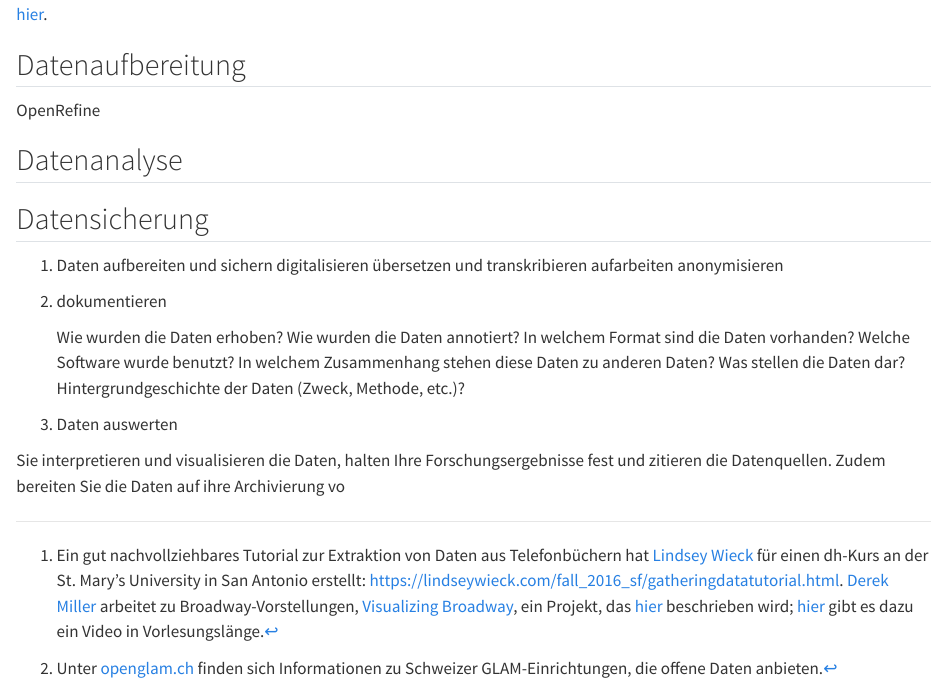
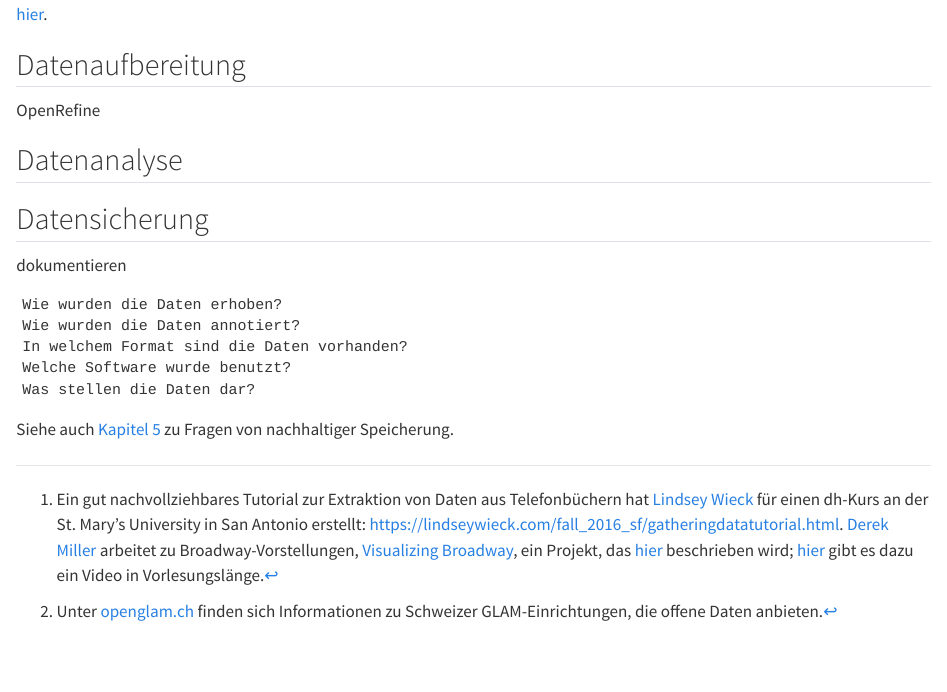
Before and after one commit to wissen-ist-acht/digitalhistory.intro, a Quarto document (04_datenerhebung_analyse.qmd): the page in a window 1100 px wide, from 2330 px down. Rendered offline with R 4.5, knitr and Pandoc in place of Quarto, with nearby package versions.

Commit message:
Update 04_datenerhebung_analyse.qmd

```diff
--- a/04_datenerhebung_analyse.qmd
+++ b/04_datenerhebung_analyse.qmd
@@ -89,22 +89,12 @@ OpenRefine
 
 ## Datensicherung
 
-1. Daten aufbereiten und sichern
-    digitalisieren
-    übersetzen und transkribieren
-    aufarbeiten
-    anonymisieren
-
-2. dokumentieren
+dokumentieren
 
     Wie wurden die Daten erhoben?
     Wie wurden die Daten annotiert?
     In welchem Format sind die Daten vorhanden?
     Welche Software wurde benutzt?
-    In welchem Zusammenhang stehen diese Daten zu anderen Daten?
     Was stellen die Daten dar?
-    Hintergrundgeschichte der Daten (Zweck, Methode, etc.)?
 
-3. Daten auswerten
-
-Sie interpretieren und visualisieren die Daten, halten Ihre Forschungsergebnisse fest und zitieren die Datenquellen. Zudem bereiten Sie die Daten auf ihre Archivierung vo
+Siehe auch [Kapitel 5](05_FAIR_CARE.qmd) zu Fragen von nachhaltiger Speicherung.
```
